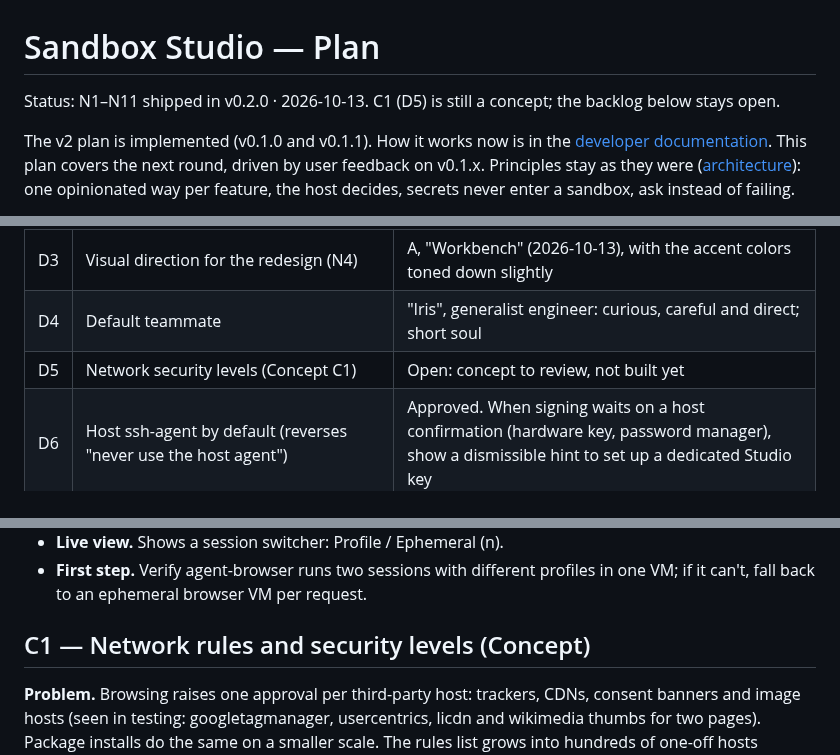
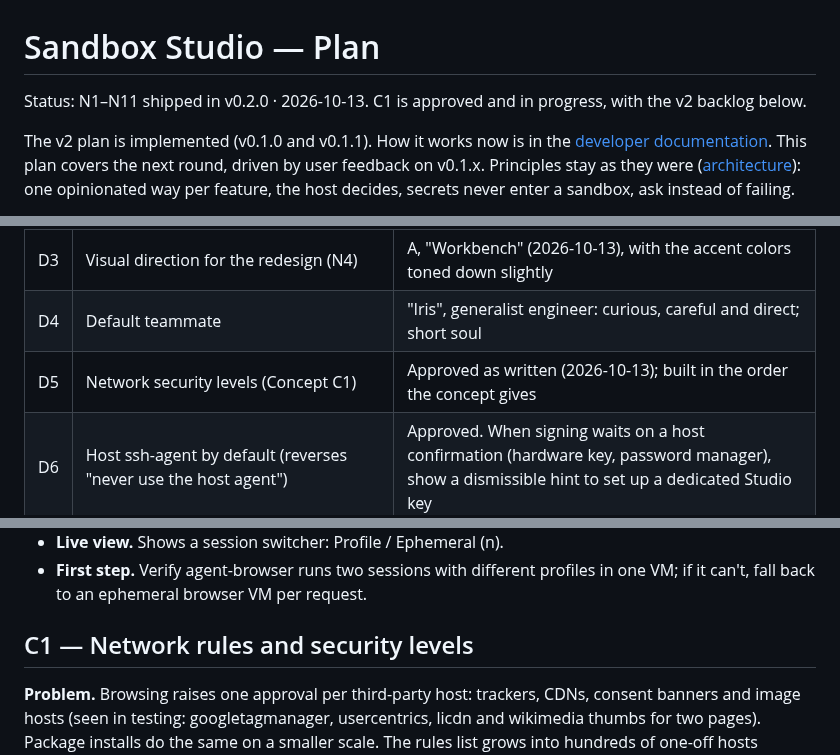
Before and after one commit to lukaskoebe/sandbox-studio, a Markdown page: PLAN.md, 3 parts joined by grey strips. GitHub-like rendering.

Commit message:
Record the approval of the network security levels concept

```diff
--- a/PLAN.md
+++ b/PLAN.md
@@ -1,7 +1,7 @@
 # Sandbox Studio — Plan
 
-Status: N1–N11 shipped in v0.2.0 · 2026-10-13. C1 (D5) is still a concept; the backlog
-below stays open.
+Status: N1–N11 shipped in v0.2.0 · 2026-10-13. C1 is approved and in progress, with the
+v2 backlog below.
 
 The v2 plan is implemented (v0.1.0 and v0.1.1). How it works now is in the
 [developer documentation](docs/README.md). This plan covers the next round, driven by user
@@ -21,7 +21,7 @@ on before anything is built.
 | D2 | Resizable panels: shadcn `Resizable` or our own splitter | Our own splitter as a shared component, no new dependency |
 | D3 | Visual direction for the redesign (N4) | A, "Workbench" (2026-10-13), with the accent colors toned down slightly |
 | D4 | Default teammate | "Iris", generalist engineer: curious, careful and direct; short soul |
-| D5 | Network security levels (Concept C1) | Open: concept to review, not built yet |
+| D5 | Network security levels (Concept C1) | Approved as written (2026-10-13); built in the order the concept gives |
 | D6 | Host ssh-agent by default (reverses "never use the host agent") | Approved. When signing waits on a host confirmation (hardware key, password manager), show a dismissible hint to set up a dedicated Studio key |
 
 ## N1 — Safety net: end-to-end tests
@@ -306,7 +306,7 @@ Drawn as plain SVG, with no graph library.
 - **First step.** Verify agent-browser runs two sessions with different profiles in one
   VM; if it can't, fall back to an ephemeral browser VM per request.
 
-## C1 — Network rules and security levels (Concept)
+## C1 — Network rules and security levels
 
 **Problem.** Browsing raises one approval per third-party host: trackers, CDNs, consent
 banners and image hosts (seen in testing: googletagmanager, usercentrics, licdn and
```
